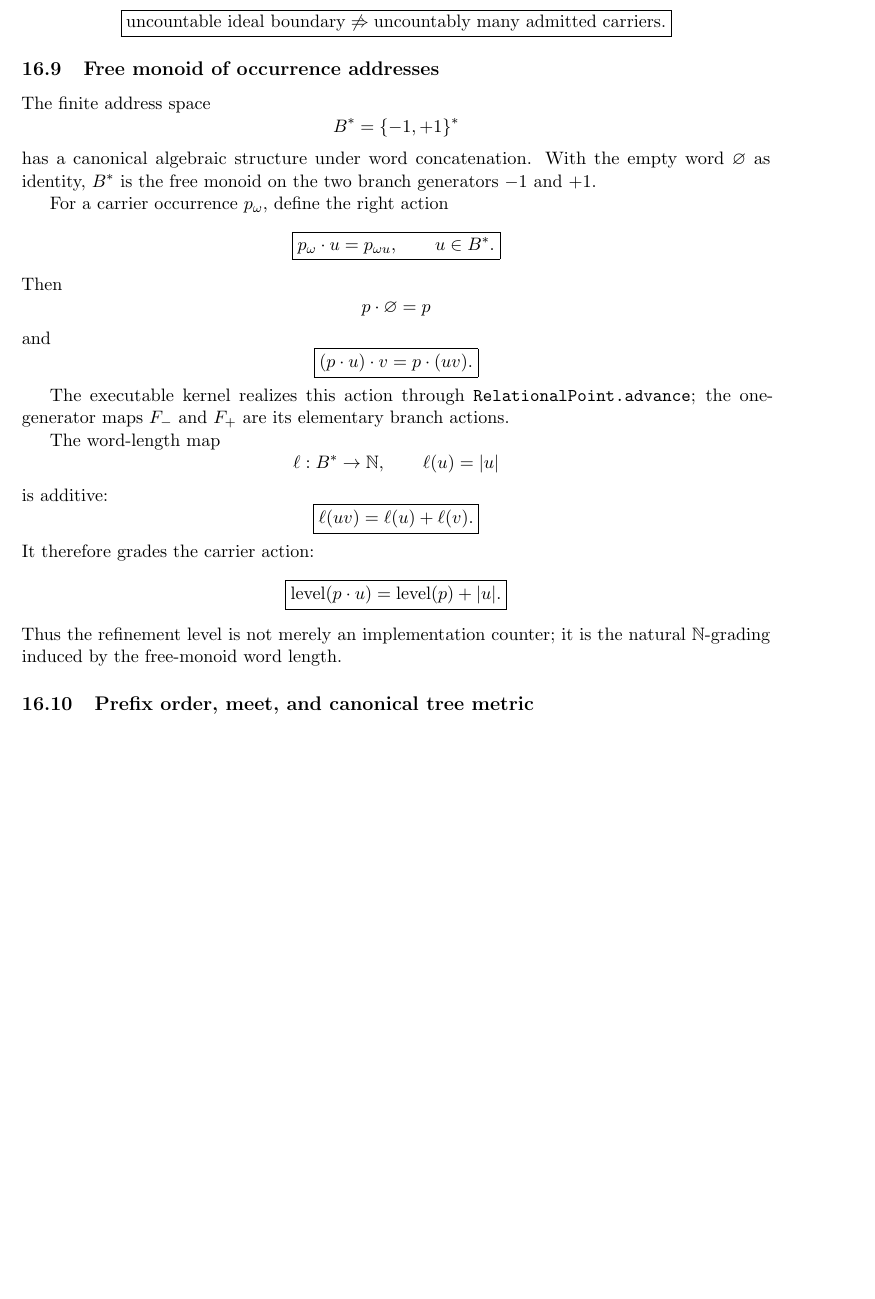
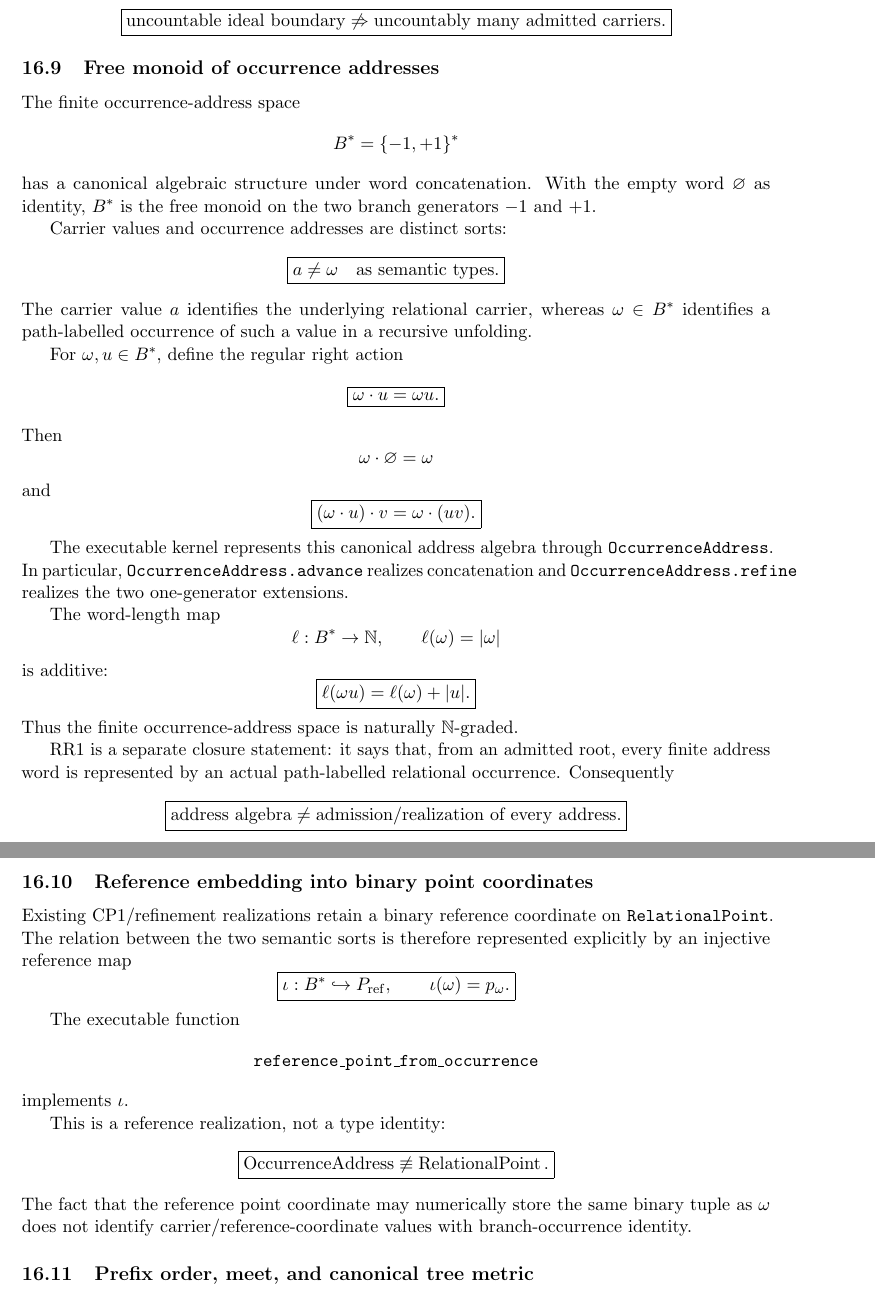
Before and after one commit to AdrianLipa90/Relational-Dynamic-State-Space, a LaTeX paper (monograph/main.tex): part of page 19 of 22 before the commit and two parts of pages 19 and 20 of 22 after it, the two joined at a grey line, cut so that both start at the same text, the shorter picture padded with empty space. Compiled offline with pdfLaTeX.

Commit message:
docs: move occurrence algebra to OccurrenceAddress sort

```diff
--- a/monograph/main.tex
+++ b/monograph/main.tex
@@ -1828,7 +1828,7 @@ topological or geometric structure. Consequently
 
 \subsection{Free monoid of occurrence addresses}
 
-The finite address space
+The finite occurrence-address space
 \[
 B^*=\{-1,+1\}^{*}
 \]
@@ -1836,55 +1836,103 @@ has a canonical algebraic structure under word concatenation. With the empty
 word \(\varnothing\) as identity, \(B^*\) is the free monoid on the two
 branch generators \(-1\) and \(+1\).
 
-For a carrier occurrence \(p_\omega\), define the right action
-\[
-\boxed{
-p_\omega\cdot u
-=
-p_{\omega u},
-\qquad
-u\in B^*.
+Carrier values and occurrence addresses are distinct sorts:
+\[
+\boxed{
+a\neq\omega
+\quad\text{as semantic types.}
+}
+\]
+The carrier value \(a\) identifies the underlying relational carrier,
+whereas \(\omega\in B^*\) identifies a path-labelled occurrence of such a
+value in a recursive unfolding.
+
+For \(\omega,u\in B^*\), define the regular right action
+\[
+\boxed{
+\omega\cdot u
+=
+\omega u.
 }
 \]
 Then
 \[
-p\cdot\varnothing=p
+\omega\cdot\varnothing=\omega
 \]
 and
 \[
 \boxed{
-(p\cdot u)\cdot v
-=
-p\cdot(uv).
-}
-\]
-
-The executable kernel realizes this action through
-\texttt{RelationalPoint.advance}; the one-generator maps
-\(F_-\) and \(F_+\) are its elementary branch actions.
+(\omega\cdot u)\cdot v
+=
+\omega\cdot(uv).
+}
+\]
+
+The executable kernel represents this canonical address algebra through
+\texttt{OccurrenceAddress}. In particular,
+\texttt{OccurrenceAddress.advance} realizes concatenation and
+\texttt{OccurrenceAddress.refine} realizes the two one-generator extensions.
 
 The word-length map
 \[
 \ell:B^*\to\mathbb N,
 \qquad
-\ell(u)=|u|
+\ell(\omega)=|\omega|
 \]
 is additive:
 \[
 \boxed{
-\ell(uv)=\ell(u)+\ell(v).
-}
-\]
-It therefore grades the carrier action:
-\[
-\boxed{
-\operatorname{level}(p\cdot u)
-=
-\operatorname{level}(p)+|u|.
-}
-\]
-Thus the refinement level is not merely an implementation counter; it is the
-natural \(\mathbb N\)-grading induced by the free-monoid word length.
+\ell(\omega u)
+=
+\ell(\omega)+|u|.
+}
+\]
+Thus the finite occurrence-address space is naturally \(\mathbb N\)-graded.
+
+RR1 is a separate closure statement: it says that, from an admitted root,
+every finite address word is represented by an actual path-labelled
+relational occurrence. Consequently
+\[
+\boxed{
+\text{address algebra}
+\neq
+\text{admission/realization of every address}.
+}
+\]
+
+\subsection{Reference embedding into binary point coordinates}
+
+Existing CP1/refinement realizations retain a binary reference coordinate on
+\texttt{RelationalPoint}. The relation between the two semantic sorts is
+therefore represented explicitly by an injective reference map
+\[
+\boxed{
+\iota:
+B^*
+\hookrightarrow
+P_{\rm ref},
+\qquad
+\iota(\omega)=p_\omega.
+}
+\]
+
+The executable function
+\[
+\texttt{reference\_point\_from\_occurrence}
+\]
+implements \(\iota\).
+
+This is a reference realization, not a type identity:
+\[
+\boxed{
+\operatorname{OccurrenceAddress}
+\not\equiv
+\operatorname{RelationalPoint}.
+}
+\]
+The fact that the reference point coordinate may numerically store the same
+binary tuple as \(\omega\) does not identify carrier/reference-coordinate
+values with branch-occurrence identity.
 
 \subsection{Prefix order, meet, and canonical tree metric}
 
```
Also changed, not shown: monograph/main.tex (6 more changed lines).
